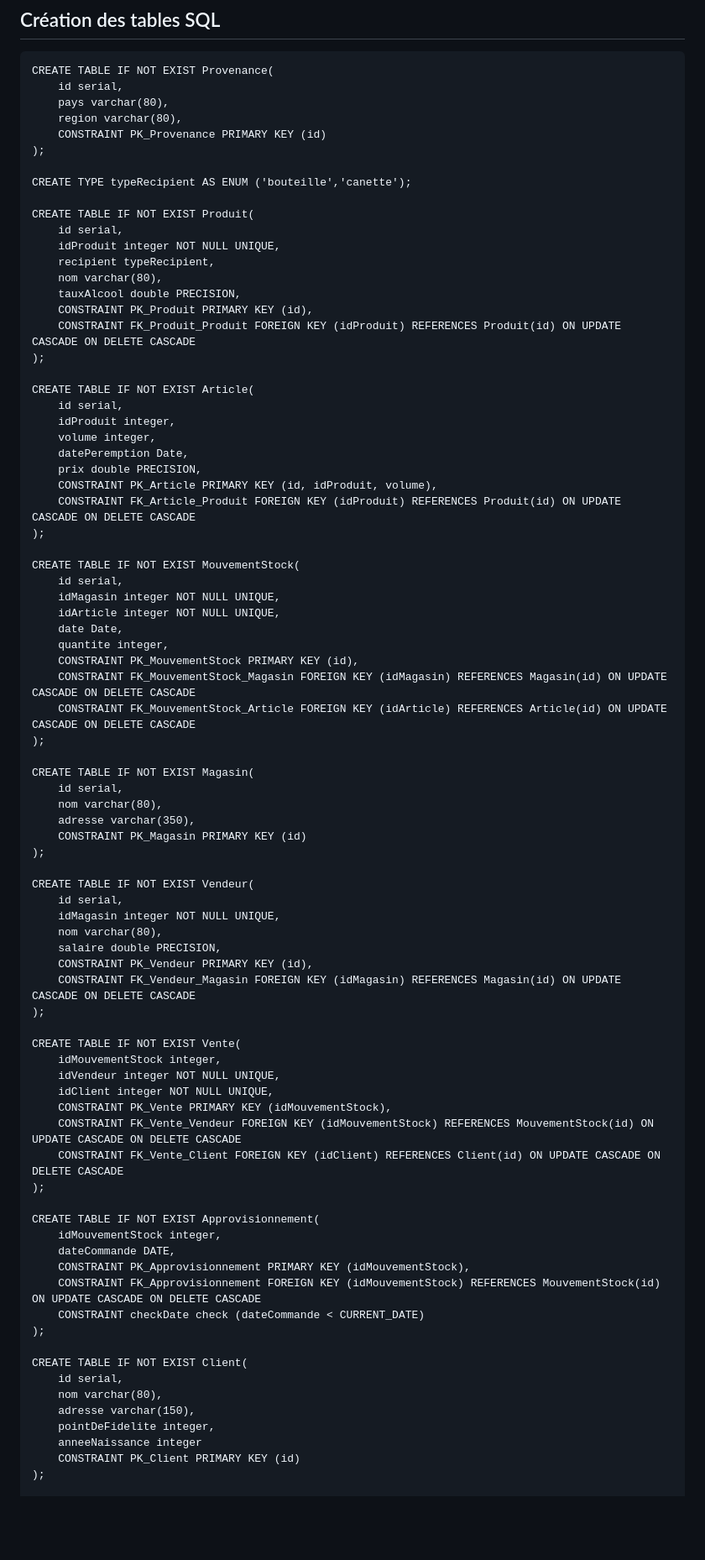
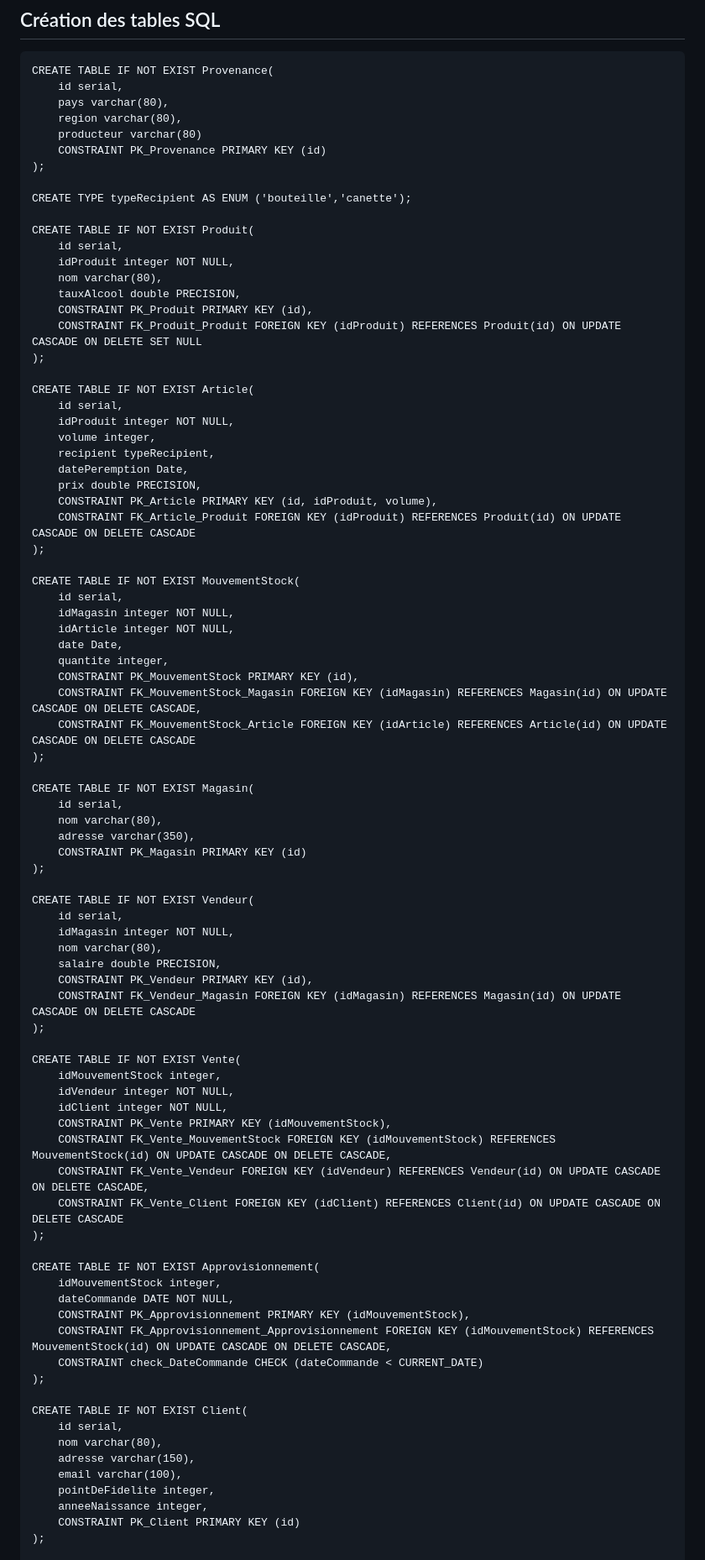
Before and after one commit to La-Kirby-Team/BDR-Project, a Markdown page: README.md, the part around one of its changes. Shown at 84% size. Rendered like a GitHub page; blank space fills up the shorter version.

```diff
--- a/README.md
+++ b/README.md
@@ -134,6 +134,7 @@ CREATE TABLE IF NOT EXIST Provenance(
     id serial,
     pays varchar(80),
     region varchar(80),
+    producteur varchar(80)
     CONSTRAINT PK_Provenance PRIMARY KEY (id)
 );
 
@@ -141,18 +142,18 @@ CREATE TYPE typeRecipient AS ENUM ('bouteille','canette');
 
 CREATE TABLE IF NOT EXIST Produit(
     id serial,
-    idProduit integer NOT NULL UNIQUE,
-    recipient typeRecipient,
+    idProduit integer NOT NULL,
     nom varchar(80),
     tauxAlcool double PRECISION,
     CONSTRAINT PK_Produit PRIMARY KEY (id),
-    CONSTRAINT FK_Produit_Produit FOREIGN KEY (idProduit) REFERENCES Produit(id) ON UPDATE CASCADE ON DELETE CASCADE
+    CONSTRAINT FK_Produit_Produit FOREIGN KEY (idProduit) REFERENCES Produit(id) ON UPDATE CASCADE ON DELETE SET NULL
 );
 
 CREATE TABLE IF NOT EXIST Article(
     id serial,
-    idProduit integer,
+    idProduit integer NOT NULL,
     volume integer,
+    recipient typeRecipient,
     datePeremption Date,
     prix double PRECISION,
     CONSTRAINT PK_Article PRIMARY KEY (id, idProduit, volume),
@@ -161,12 +162,12 @@ CREATE TABLE IF NOT EXIST Article(
 
 CREATE TABLE IF NOT EXIST MouvementStock(
     id serial,
-    idMagasin integer NOT NULL UNIQUE,
-    idArticle integer NOT NULL UNIQUE,
+    idMagasin integer NOT NULL,
+    idArticle integer NOT NULL,
     date Date,
     quantite integer,
     CONSTRAINT PK_MouvementStock PRIMARY KEY (id),
-    CONSTRAINT FK_MouvementStock_Magasin FOREIGN KEY (idMagasin) REFERENCES Magasin(id) ON UPDATE CASCADE ON DELETE CASCADE
+    CONSTRAINT FK_MouvementStock_Magasin FOREIGN KEY (idMagasin) REFERENCES Magasin(id) ON UPDATE CASCADE ON DELETE CASCADE,
     CONSTRAINT FK_MouvementStock_Article FOREIGN KEY (idArticle) REFERENCES Article(id) ON UPDATE CASCADE ON DELETE CASCADE
 );
 
@@ -179,7 +180,7 @@ CREATE TABLE IF NOT EXIST Magasin(
 
 CREATE TABLE IF NOT EXIST Vendeur(
     id serial,
-    idMagasin integer NOT NULL UNIQUE,
+    idMagasin integer NOT NULL,
     nom varchar(80),
     salaire double PRECISION,
     CONSTRAINT PK_Vendeur PRIMARY KEY (id),
@@ -188,27 +189,29 @@ CREATE TABLE IF NOT EXIST Vendeur(
 
 CREATE TABLE IF NOT EXIST Vente(
     idMouvementStock integer,
-    idVendeur integer NOT NULL UNIQUE,
-    idClient integer NOT NULL UNIQUE,
+    idVendeur integer NOT NULL,
+    idClient integer NOT NULL,
     CONSTRAINT PK_Vente PRIMARY KEY (idMouvementStock),
-    CONSTRAINT FK_Vente_Vendeur FOREIGN KEY (idMouvementStock) REFERENCES MouvementStock(id) ON UPDATE CASCADE ON DELETE CASCADE
+    CONSTRAINT FK_Vente_MouvementStock FOREIGN KEY (idMouvementStock) REFERENCES MouvementStock(id) ON UPDATE CASCADE ON DELETE CASCADE,
+    CONSTRAINT FK_Vente_Vendeur FOREIGN KEY (idVendeur) REFERENCES Vendeur(id) ON UPDATE CASCADE ON DELETE CASCADE,
     CONSTRAINT FK_Vente_Client FOREIGN KEY (idClient) REFERENCES Client(id) ON UPDATE CASCADE ON DELETE CASCADE
 );
 
 CREATE TABLE IF NOT EXIST Approvisionnement(
     idMouvementStock integer,
-    dateCommande DATE,
+    dateCommande DATE NOT NULL,
     CONSTRAINT PK_Approvisionnement PRIMARY KEY (idMouvementStock),
-    CONSTRAINT FK_Approvisionnement FOREIGN KEY (idMouvementStock) REFERENCES MouvementStock(id) ON UPDATE CASCADE ON DELETE CASCADE
-    CONSTRAINT checkDate check (dateCommande < CURRENT_DATE)
+    CONSTRAINT FK_Approvisionnement_Approvisionnement FOREIGN KEY (idMouvementStock) REFERENCES MouvementStock(id) ON UPDATE CASCADE ON DELETE CASCADE,
+    CONSTRAINT check_DateCommande CHECK (dateCommande < CURRENT_DATE)
 );
 
 CREATE TABLE IF NOT EXIST Client(
     id serial,
     nom varchar(80),
     adresse varchar(150),
+    email varchar(100),
     pointDeFidelite integer,
-    anneeNaissance integer
+    anneeNaissance integer,
     CONSTRAINT PK_Client PRIMARY KEY (id)
 );
 
```
Also changed, not shown: other parts of README.md (+15 -3 lines).
